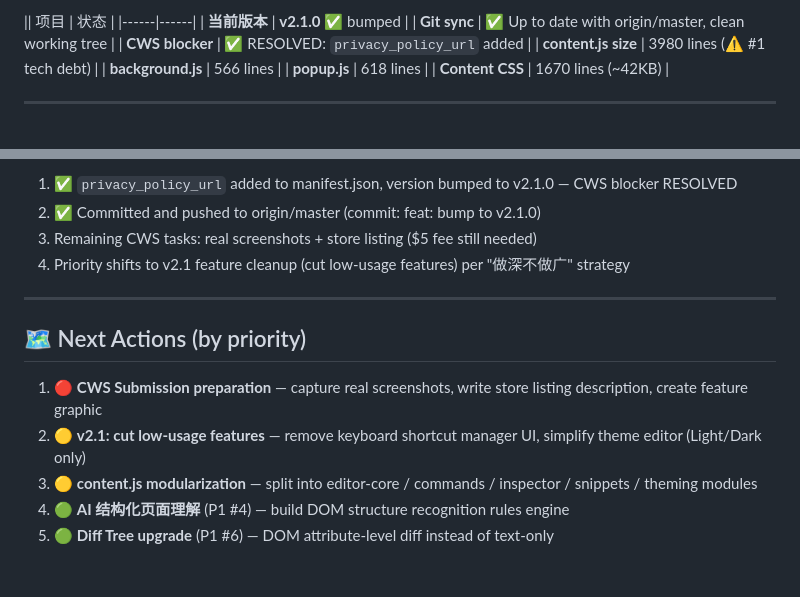
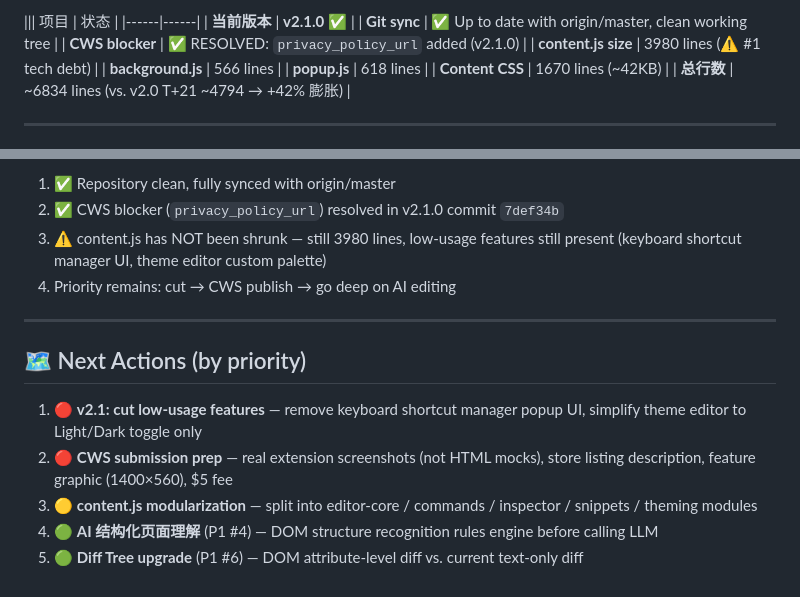
Before and after one commit to hanchenglong001/AI_Web_Editor, a Markdown page: TODO.md, 2 parts joined by grey strips. GitHub-like rendering.

Commit message:
docs: cron check T+28 — snapshot refreshed, priority re-ordered (cut features before CWS publish), content.js still 3980 lines

```diff
--- a/TODO.md
+++ b/TODO.md
@@ -125,13 +125,14 @@
 
-|| 项目 | 状态 |
+||| 项目 | 状态 |
 |------|------|
-| **当前版本** | **v2.1.0** ✅ bumped |
+| **当前版本** | **v2.1.0** ✅ |
 | **Git sync** | ✅ Up to date with origin/master, clean working tree |
-| **CWS blocker** | ✅ RESOLVED: `privacy_policy_url` added |
+| **CWS blocker** | ✅ RESOLVED: `privacy_policy_url` added (v2.1.0) |
 | **content.js size** | 3980 lines (⚠️ #1 tech debt) |
 | **background.js** | 566 lines |
 | **popup.js** | 618 lines |
 | **Content CSS** | 1670 lines (~42KB) |
+| **总行数** | ~6834 lines (vs. v2.0 T+21 ~4794 → +42% 膨胀) |
 
 ---
 
@@ -139,15 +140,15 @@
 
-1. ✅ `privacy_policy_url` added to manifest.json, version bumped to v2.1.0 — CWS blocker RESOLVED
-2. ✅ Committed and pushed to origin/master (commit: feat: bump to v2.1.0)
-3. Remaining CWS tasks: real screenshots + store listing ($5 fee still needed)
-4. Priority shifts to v2.1 feature cleanup (cut low-usage features) per "做深不做广" strategy
+1. ✅ Repository clean, fully synced with origin/master
+2. ✅ CWS blocker (`privacy_policy_url`) resolved in v2.1.0 commit `7def34b`
+3. ⚠️ content.js has NOT been shrunk — still 3980 lines, low-usage features still present (keyboard shortcut manager UI, theme editor custom palette)
+4. Priority remains: cut → CWS publish → go deep on AI editing
 
 ---
 
 ## 🗺️ Next Actions (by priority)
 
-1. 🔴 **CWS Submission preparation** — capture real screenshots, write store listing description, create feature graphic
-2. 🟡 **v2.1: cut low-usage features** — remove keyboard shortcut manager UI, simplify theme editor (Light/Dark only)
+1. 🔴 **v2.1: cut low-usage features** — remove keyboard shortcut manager popup UI, simplify theme editor to Light/Dark toggle only
+2. 🔴 **CWS submission prep** — real extension screenshots (not HTML mocks), store listing description, feature graphic (1400×560), $5 fee
 3. 🟡 **content.js modularization** — split into editor-core / commands / inspector / snippets / theming modules
-4. 🟢 **AI 结构化页面理解** (P1 #4) — build DOM structure recognition rules engine
-5. 🟢 **Diff Tree upgrade** (P1 #6) — DOM attribute-level diff instead of text-only
+4. 🟢 **AI 结构化页面理解** (P1 #4) — DOM structure recognition rules engine before calling LLM
+5. 🟢 **Diff Tree upgrade** (P1 #6) — DOM attribute-level diff vs. current text-only diff
```
Also changed, not shown: other parts of TODO.md (+2 -2 lines).
